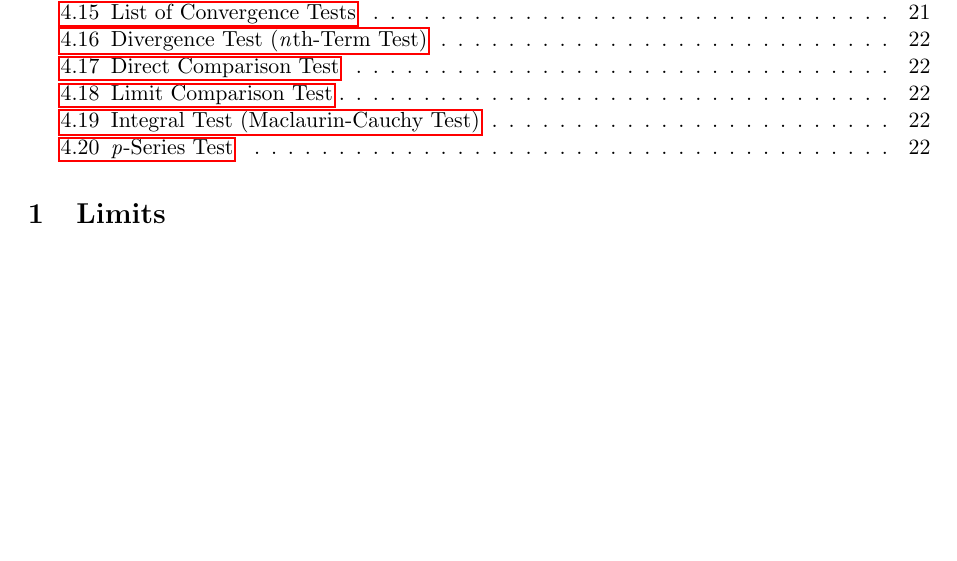
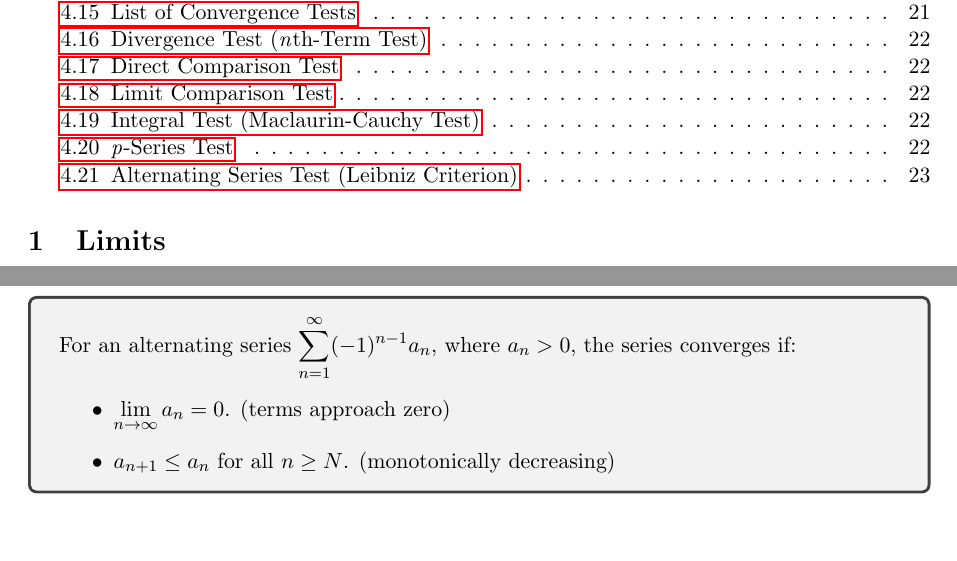
Before and after one commit to abrormaksudov/CalculusNotes, a LaTeX document (main.tex): part of page 2 of 22 before the commit and two parts of pages 2 and 23 of 23 after it, the two joined at a grey line, cut so that both start at the same text, the shorter picture padded with empty space. Compiled offline with pdfLaTeX.

Commit message:
alternating series test

```diff
--- a/main.tex
+++ b/main.tex
@@ -1330,4 +1330,18 @@
     \]
 \end{tcolorbox}
 
+
+% ALTERNATING SERIES TEST
+
+
+\subsection{Alternating Series Test (Leibniz Criterion)}
+
+\begin{tcolorbox}
+    For an alternating series $\sum_{n=1}^{\infty} (-1)^{n-1} a_n$, where $a_n > 0$, the series converges if:
+    \begin{itemize}
+        \item $\lim_{n \to \infty} a_n = 0$. (terms approach zero)
+        \item $a_{n+1} \leq a_n$ for all $n \geq N$. (monotonically decreasing)
+    \end{itemize}
+\end{tcolorbox}
+
 \end{document}
```
Also changed, not shown: CalculusNotes.pdf.
